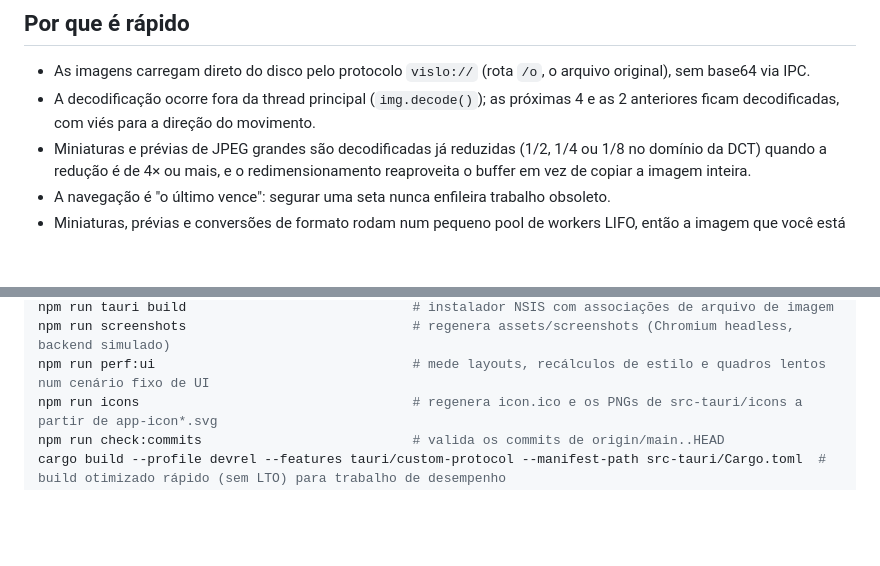
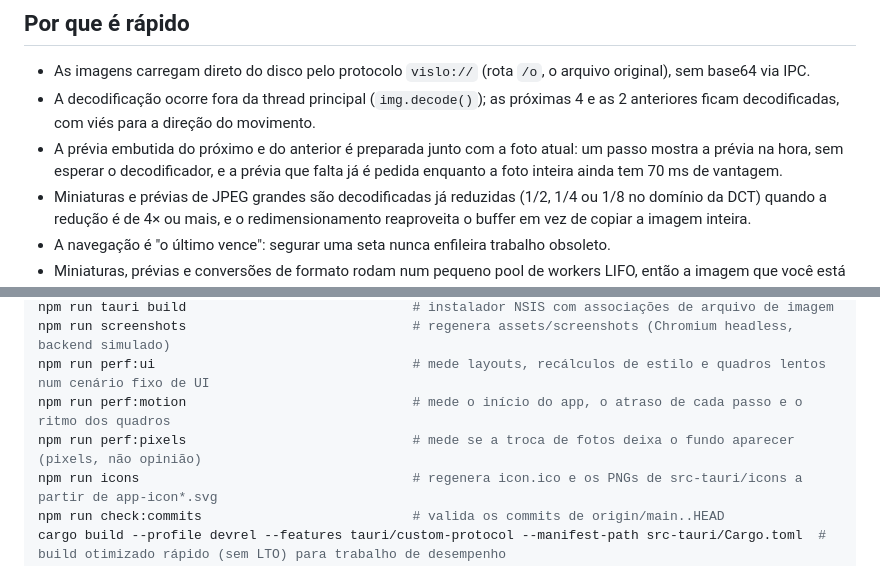
Before and after one commit to juninmd/vislo, a Markdown page: README.md, 2 parts joined by grey strips. GitHub-like rendering; blank space fills up the shorter version.

```diff
--- a/README.md
+++ b/README.md
@@ -334,6 +334,8 @@ node scripts/release.mjs plan                       # a versão que o próximo p
 * As imagens carregam direto do disco pelo protocolo `vislo://` (rota `/o`, o arquivo original), sem base64 via IPC.
 * A decodificação ocorre fora da thread principal (`img.decode()`); as próximas 4 e as 2 anteriores ficam decodificadas,
   com viés para a direção do movimento.
+* A prévia embutida do próximo e do anterior é preparada junto com a foto atual: um passo mostra a prévia na hora, sem
+  esperar o decodificador, e a prévia que falta já é pedida enquanto a foto inteira ainda tem 70 ms de vantagem.
 * Miniaturas e prévias de JPEG grandes são decodificadas já reduzidas (1/2, 1/4 ou 1/8 no domínio da DCT) quando a
   redução é de 4× ou mais, e o redimensionamento reaproveita o buffer em vez de copiar a imagem inteira.
 * A navegação é "o último vence": segurar uma seta nunca enfileira trabalho obsoleto.
@@ -365,6 +367,8 @@ npm run tauri dev                               # frontend com hot reload, estad
 npm run tauri build                             # instalador NSIS com associações de arquivo de imagem
 npm run screenshots                             # regenera assets/screenshots (Chromium headless, backend simulado)
 npm run perf:ui                                 # mede layouts, recálculos de estilo e quadros lentos num cenário fixo de UI
+npm run perf:motion                             # mede o início do app, o atraso de cada passo e o ritmo dos quadros
+npm run perf:pixels                             # mede se a troca de fotos deixa o fundo aparecer (pixels, não opinião)
 npm run icons                                   # regenera icon.ico e os PNGs de src-tauri/icons a partir de app-icon*.svg
 npm run check:commits                           # valida os commits de origin/main..HEAD
 cargo build --profile devrel --features tauri/custom-protocol --manifest-path src-tauri/Cargo.toml  # build otimizado rápido (sem LTO) para trabalho de desempenho
```
Also changed, not shown: BENCHMARK.md (+34 -1 lines).
